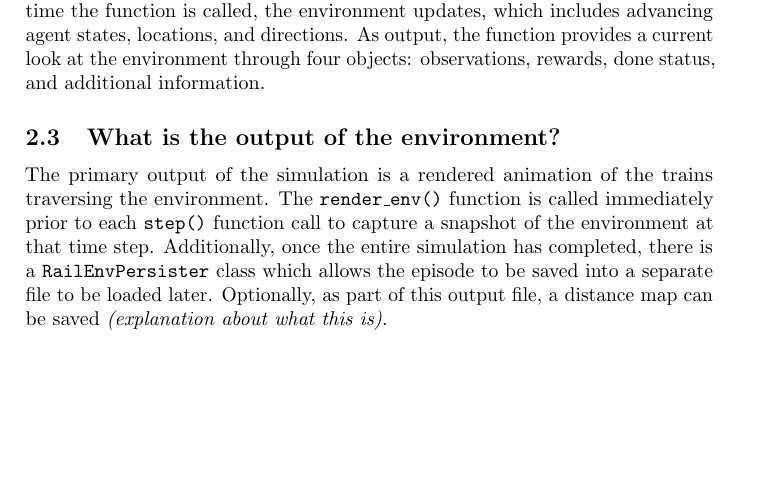
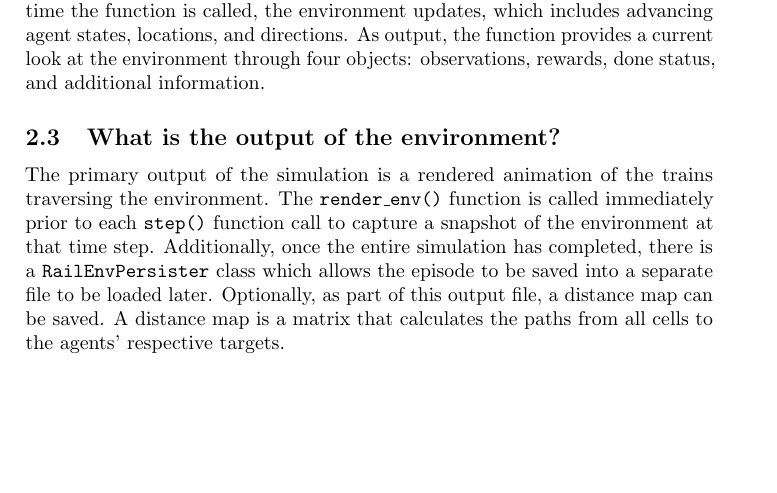
Before and after one commit to krr-up/flatland-formalization-notes, a LaTeX document (paper.tex, which reads environment.tex): part of page 3 of 3, cut so that both start at the same text. Compiled offline with pdfLaTeX; a LaTeX package or settings file that is missing is left out.

Commit message:
Working on the distance map

```diff
--- a/environment.tex
+++ b/environment.tex
@@ -81,7 +81,7 @@ As output, the function provides a current look at the environment through four
 The primary output of the simulation is a rendered animation of the trains traversing the environment.
 The \texttt{render\_env()} function is called immediately prior to each \texttt{step()} function call to capture a snapshot of the environment at that time step.
 Additionally, once the entire simulation has completed, there is a \texttt{RailEnvPersister} class which allows the episode to be saved into a separate file to be loaded later.
-Optionally, as part of this output file, a distance map can be saved \textit{(explanation about what this is)}.
+Optionally, as part of this output file, a distance map can be saved.  A distance map is a matrix that calculates the paths from all cells to the agents' respective targets.
 
 %There are three ? when considering the output of the environment:
 %\begin{enumerate}
```
